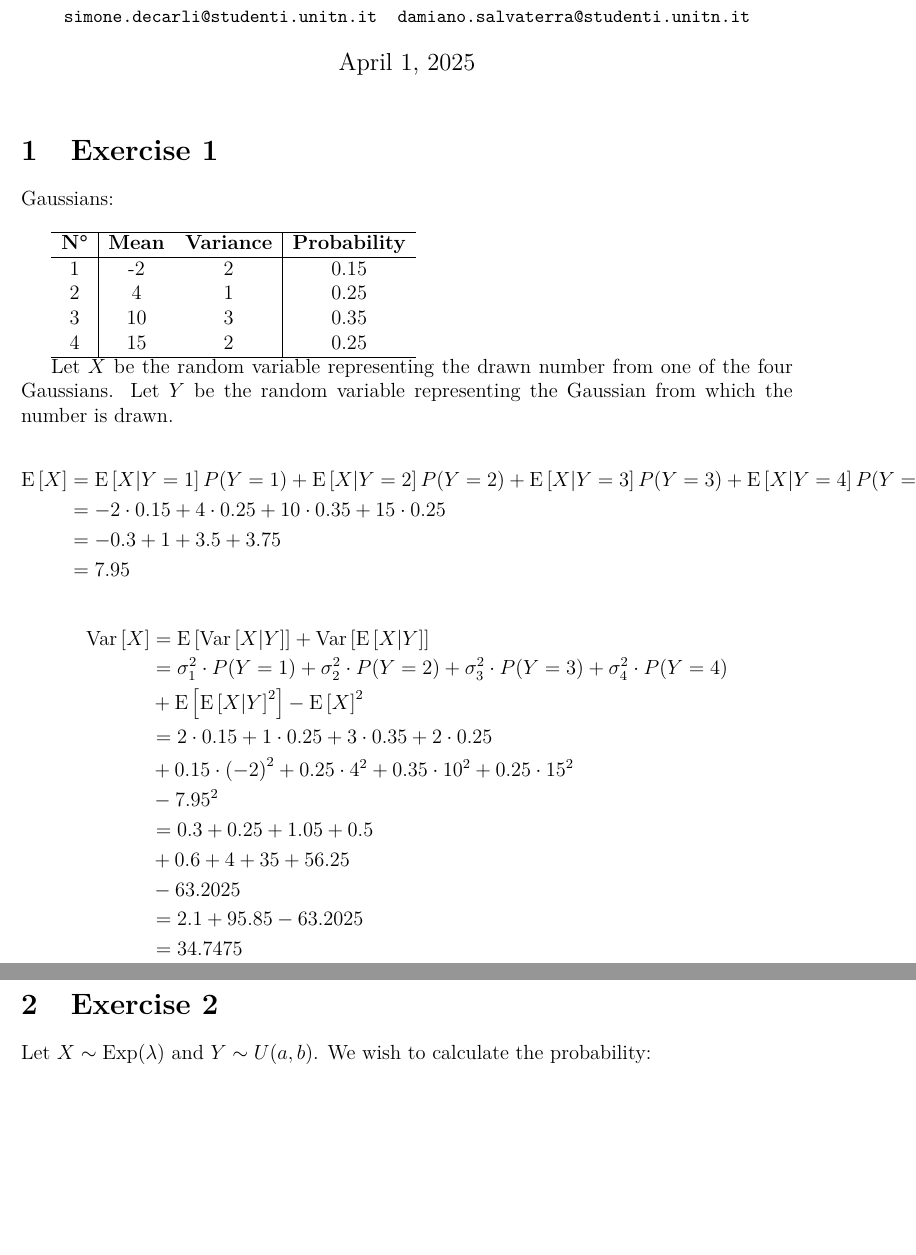
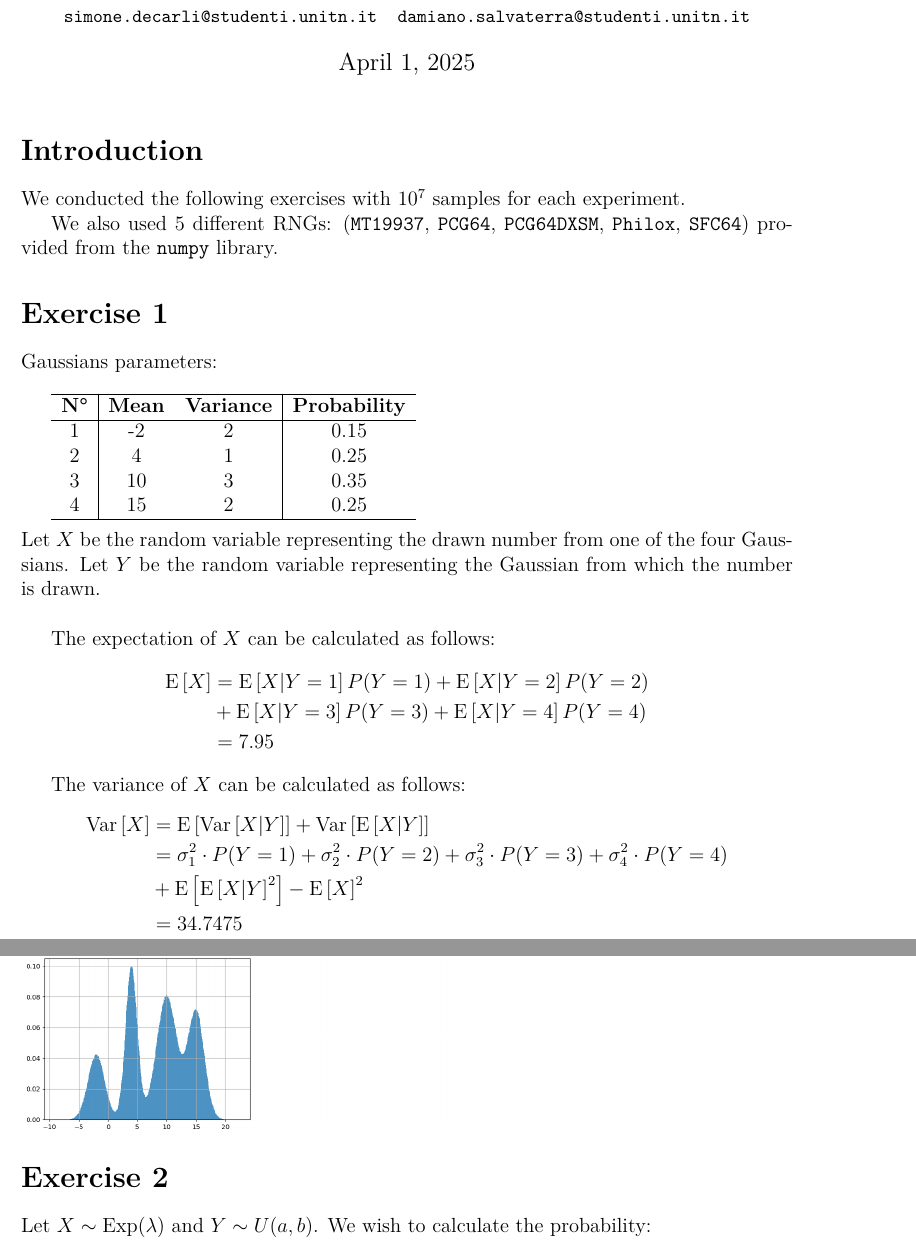
Before and after one commit to DaMole98/SPE-labs, a LaTeX document (HW-1/report.tex): two parts of pages 1 and 2 of 2 before the commit and two parts of pages 1 and 2 of 3 after it, joined at a grey line, cut so that both start at the same text, the shorter picture padded with empty space. Compiled offline with pdfLaTeX.

Commit message:
Add images to report

```diff
--- a/HW-1/report.tex
+++ b/HW-1/report.tex
@@ -7,6 +7,7 @@
 \geometry{margin=1in}        % 1-inch margins
 \usepackage{amsmath, amssymb} % Math symbols
 \usepackage{booktabs}        % Better tables
+\usepackage{graphicx}       % Include graphics
 
 % Title Page
 \title{\textbf{Report HW1}}
@@ -26,9 +27,16 @@
 \newcommand{\E}[1]{\operatorname{E}\left[#1\right]}
 \newcommand{\Var}[1]{\operatorname{Var}\left[#1\right]}
 
-\section{Exercise 1}
+\section*{Introduction}
 
-Gaussians:\\
+We conducted the following exercises with $10^7$ samples for each experiment.
+
+We also used 5 different RNGs: (\texttt{MT19937}, \texttt{PCG64}, \texttt{PCG64DXSM}, \texttt{Philox}, \texttt{SFC64}) provided from the \texttt{numpy} library.
+
+
+\section*{Exercise 1}
+
+Gaussians parameters:\\
 
 \begin{tabular}{c|cc|c}
     \hline
@@ -39,36 +47,35 @@ Gaussians:\\
     3 & 10 & 3 & 0.35 \\
     4 & 15 & 2 & 0.25 \\
     \hline
-\end{tabular}
+\end{tabular}\\
 
-Let $X$ be the random variable representing the drawn number from one of the four Gaussians. Let $Y$ be the random variable representing the Gaussian from which the number is drawn.
+\noindent
+Let $X$ be the random variable representing the drawn number from one of the four Gaussians. Let $Y$ be the random variable representing the Gaussian from which the number is drawn.\\
 
+The expectation of $X$ can be calculated as follows:
 \begin{equation*}
 \begin{split}
-\E{X} & = \E{X|Y=1}P(Y=1) + \E{X|Y=2}P(Y=2) + \E{X|Y=3}P(Y=3) + \E{X|Y=4}P(Y=4) \\
-& = -2 \cdot 0.15 + 4 \cdot 0.25 + 10 \cdot 0.35 + 15 \cdot 0.25 \\
-& = -0.3 + 1 + 3.5 + 3.75 \\
+\E{X} & = \E{X|Y=1}P(Y=1) + \E{X|Y=2}P(Y=2)\\
+& + \E{X|Y=3}P(Y=3) + \E{X|Y=4}P(Y=4) \\
 & = 7.95
 \end{split}
 \end{equation*}
 
+The variance of $X$ can be calculated as follows:
 \begin{equation*}
 \begin{split}
 \Var{X} & = \E{\Var{X|Y}} + \Var{\E{X|Y}} \\
 & = \sigma^2_1 \cdot P(Y=1) + \sigma^2_2 \cdot P(Y=2) + \sigma^2_3 \cdot P(Y=3) + \sigma^2_4 \cdot P(Y=4) \\
 & + \E{\E{X|Y}^2} - \E{X}^2 \\
-& = 2 \cdot 0.15 + 1 \cdot 0.25 + 3 \cdot 0.35 + 2 \cdot 0.25 \\
-& + 0.15 \cdot {(-2)}^2 + 0.25 \cdot 4^2 + 0.35 \cdot 10^2 + 0.25 \cdot 15^2 \\
-& - 7.95^2 \\
-& = 0.3 + 0.25 + 1.05 + 0.5 \\
-& + 0.6 + 4 + 35 + 56.25 \\
-& - 63.2025 \\
-& = 2.1 + 95.85 - 63.2025 \\
 & = 34.7475
 \end{split}
 \end{equation*}
 
-\section{Exercise 2}
+\begin{figure}[h]
+    \includegraphics[width=0.6\textwidth]{ex1-plot.png}
+\end{figure}
+
+\section*{Exercise 2}
 
 Let $X \sim \operatorname{Exp}(\lambda)$ and $Y \sim U(a,b)$. We wish to calculate the probability:
 \[
```
Also changed, not shown: HW-1/ex1-plot.png (added), HW-1/ex2-plot.png (added), HW-1/report.pdf, HW-1/report.tex (5 more changed lines), 1 other file.
